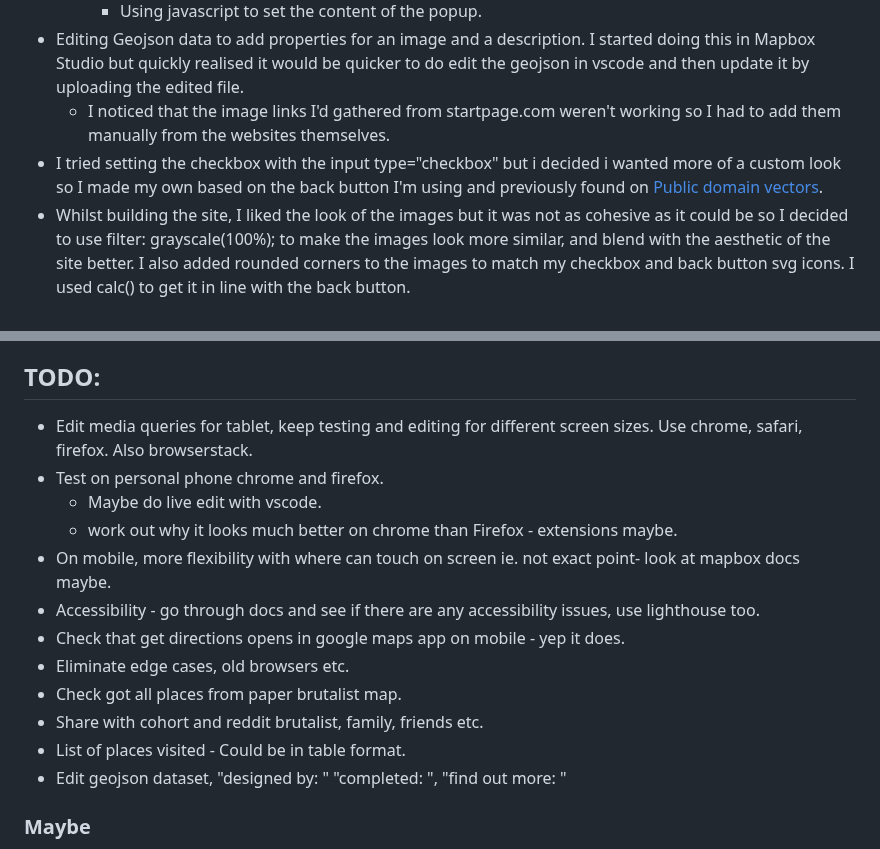
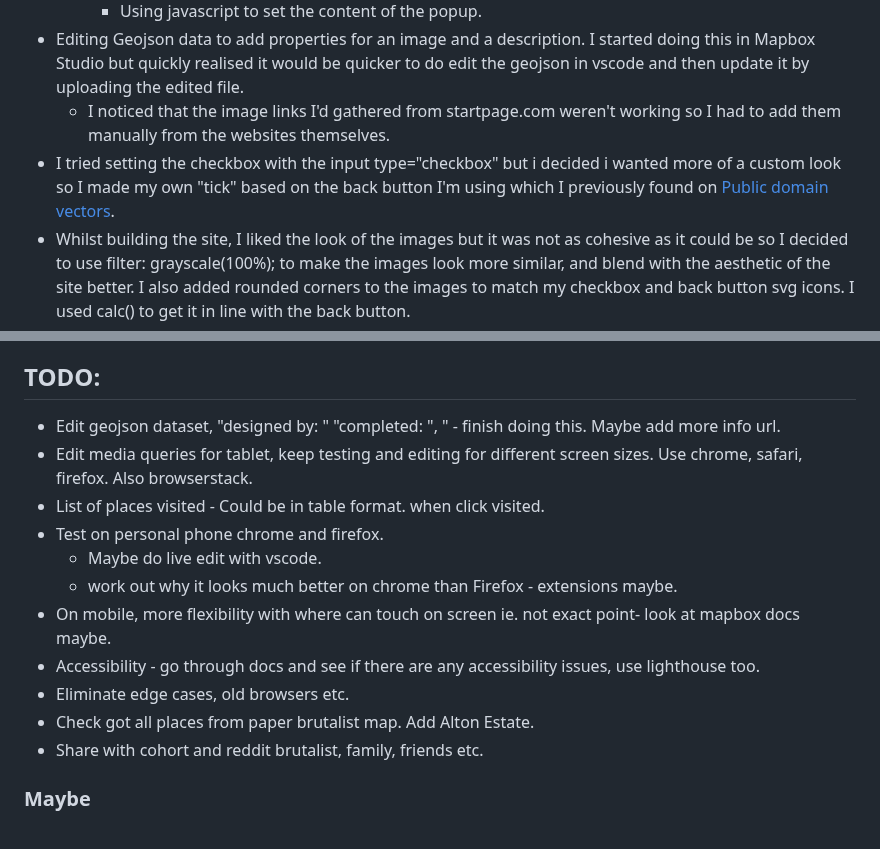
Before and after one commit to jones58/brutalist-map, a Markdown page: README.md, 2 parts joined by grey strips. Drawn GitHub-style.

Commit message:
edit todos

```diff
--- a/README.md
+++ b/README.md
@@ -33,7 +33,7 @@ A map for discovering London's Brutalist buildings, built using Mapbox's API.
     - Using javascript to set the content of the popup.
 - Editing Geojson data to add properties for an image and a description. I started doing this in Mapbox Studio but quickly realised it would be quicker to do edit the geojson in vscode and then update it by uploading the edited file.
   - I noticed that the image links I'd gathered from startpage.com weren't working so I had to add them manually from the websites themselves.
-- I tried setting the checkbox with the input type="checkbox" but i decided i wanted more of a custom look so I made my own based on the back button I'm using and previously found on [Public domain vectors](https://publicdomainvectors.org).
+- I tried setting the checkbox with the input type="checkbox" but i decided i wanted more of a custom look so I made my own "tick" based on the back button I'm using which I previously found on [Public domain vectors](https://publicdomainvectors.org).
 - Whilst building the site, I liked the look of the images but it was not as cohesive as it could be so I decided to use filter: grayscale(100%); to make the images look more similar, and blend with the aesthetic of the site better. I also added rounded corners to the images to match my checkbox and back button svg icons. I used calc() to get it in line with the back button.
 - I noticed that adding the checkbox was causing the back button's icon to have a thick stroke and set about trying to fix it. Changing the id for the svg was not successful so I had to change the class names inside the svg to unique numbers.
 - I initially start the design with a light and a dark mode but for the sake of simplicity, I decided to leave this out as I don't think it contributes to accessibility in its current form.
@@ -41,18 +41,17 @@ A map for discovering London's Brutalist buildings, built using Mapbox's API.
 
 ## TODO:
 
+- Edit geojson dataset, "designed by: " "completed: ", " - finish doing this. Maybe add more info url.
 - Edit media queries for tablet, keep testing and editing for different screen sizes. Use chrome, safari, firefox. Also browserstack.
+- List of places visited - Could be in table format. when click visited.
 - Test on personal phone chrome and firefox.
   - Maybe do live edit with vscode.
   - work out why it looks much better on chrome than Firefox - extensions maybe.
 - On mobile, more flexibility with where can touch on screen ie. not exact point- look at mapbox docs maybe.
 - Accessibility - go through docs and see if there are any accessibility issues, use lighthouse too.
-- Check that get directions opens in google maps app on mobile - yep it does.
 - Eliminate edge cases, old browsers etc.
-- Check got all places from paper brutalist map.
+- Check got all places from paper brutalist map. Add Alton Estate.
 - Share with cohort and reddit brutalist, family, friends etc.
-- List of places visited - Could be in table format.
-- Edit geojson dataset, "designed by: " "completed: ", "find out more: "
 
 ### Maybe
 
```
